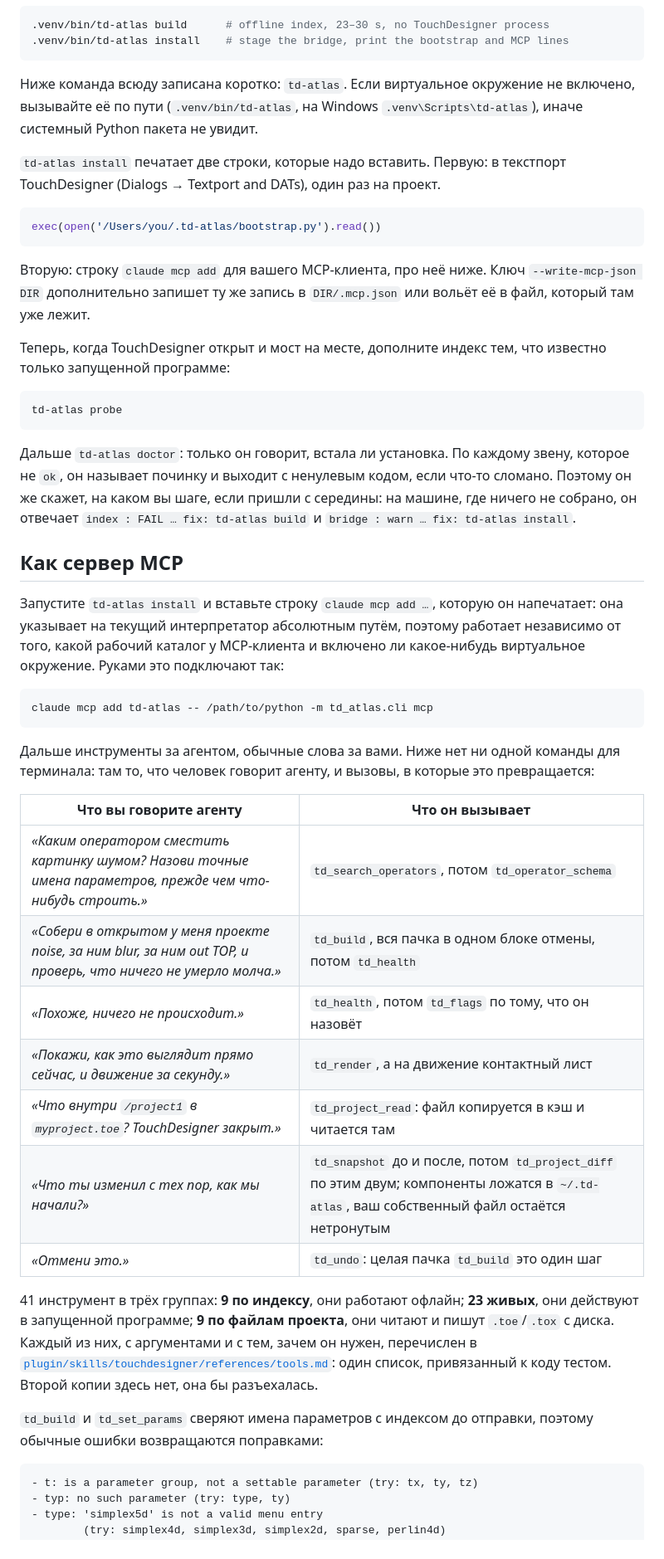
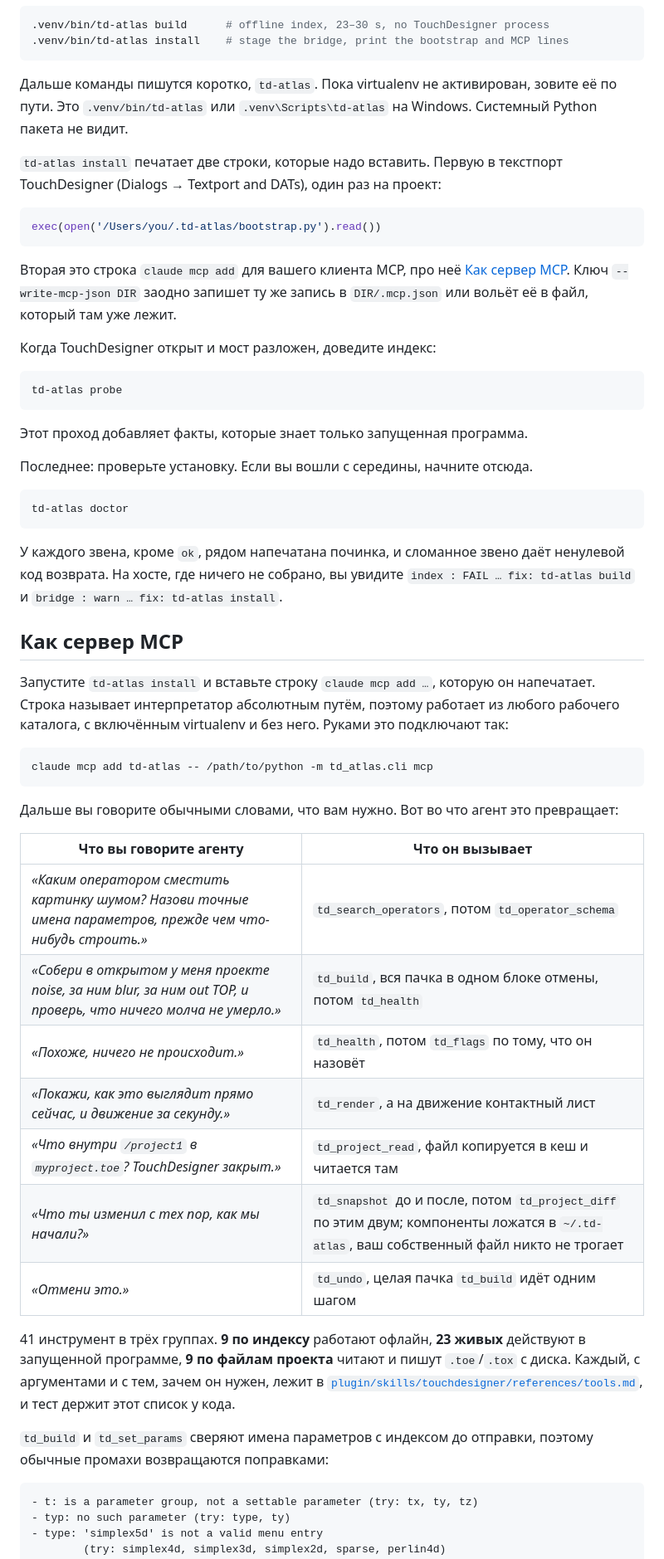
Before and after one commit to grigabyte/td-atlas, a Markdown page: README.ru.md, the part around one of its changes. Shown at 83% size. Rendered like a GitHub page; folded sections open.

````diff
--- a/README.ru.md
+++ b/README.ru.md
@@ -123,69 +112,71 @@ uv pip install -e .         # or: .venv/bin/pip install -e .
 
 </details>
 
-Ниже команда всюду записана коротко: `td-atlas`. Если виртуальное окружение
-не включено, вызывайте её по пути (`.venv/bin/td-atlas`, на Windows
-`.venv\Scripts\td-atlas`), иначе системный Python пакета не увидит.
+Дальше команды пишутся коротко, `td-atlas`. Пока virtualenv не активирован,
+зовите её по пути. Это `.venv/bin/td-atlas` или `.venv\Scripts\td-atlas` на
+Windows. Системный Python пакета не видит.
 
-`td-atlas install` печатает две строки, которые надо вставить. Первую:
-в текстпорт TouchDesigner (Dialogs → Textport and DATs), один раз на проект.
+`td-atlas install` печатает две строки, которые надо вставить. Первую в
+текстпорт TouchDesigner (Dialogs → Textport and DATs), один раз на проект:
 
 ```python
 exec(open('/Users/you/.td-atlas/bootstrap.py').read())
 ```
 
-Вторую: строку `claude mcp add` для вашего MCP-клиента, про неё ниже. Ключ
-`--write-mcp-json DIR` дополнительно запишет ту же запись в `DIR/.mcp.json`
-или вольёт её в файл, который там уже лежит.
+Вторая это строка `claude mcp add` для вашего клиента MCP, про неё
+[Как сервер MCP](#как-сервер-mcp). Ключ `--write-mcp-json DIR` заодно запишет
+ту же запись в `DIR/.mcp.json` или вольёт её в файл, который там уже лежит.
 
-Теперь, когда TouchDesigner открыт и мост на месте, дополните индекс тем, что
-известно только запущенной программе:
+Когда TouchDesigner открыт и мост разложен, доведите индекс:
 
 ```bash
 td-atlas probe
 ```
 
-Дальше `td-atlas doctor`: только он говорит, встала ли установка. По каждому
-звену, которое не `ok`, он называет починку и выходит с ненулевым кодом, если
-что-то сломано. Поэтому он же скажет, на каком вы шаге, если пришли
-с середины: на машине, где ничего не собрано, он отвечает
+Этот проход добавляет факты, которые знает только запущенная программа.
+
+Последнее: проверьте установку. Если вы вошли с середины, начните отсюда.
+
+```bash
+td-atlas doctor
+```
+
+У каждого звена, кроме `ok`, рядом напечатана починка, и сломанное звено даёт
+ненулевой код возврата. На хосте, где ничего не собрано, вы увидите
 `index : FAIL … fix: td-atlas build` и `bridge : warn … fix: td-atlas install`.
 
 ## Как сервер MCP
 
 Запустите `td-atlas install` и вставьте строку `claude mcp add …`, которую он
-напечатает: она указывает на текущий интерпретатор абсолютным путём, поэтому
-работает независимо от того, какой рабочий каталог у MCP-клиента и включено ли
-какое-нибудь виртуальное окружение. Руками это подключают так:
+напечатает. Строка называет интерпретатор абсолютным путём, поэтому работает из
+любого рабочего каталога, с включённым virtualenv и без него. Руками это
+подключают так:
 
 ```bash
 claude mcp add td-atlas -- /path/to/python -m td_atlas.cli mcp
 ```
 
-Дальше инструменты за агентом, обычные слова за вами. Ниже нет ни одной
-команды для терминала: там то, что человек говорит агенту, и вызовы, в которые
-это превращается:
+Дальше вы говорите обычными словами, что вам нужно. Вот во что агент это
+превращает:
 
 | Что вы говорите агенту | Что он вызывает |
 | --- | --- |
 | *«Каким оператором сместить картинку шумом? Назови точные имена параметров, прежде чем что-нибудь строить.»* | `td_search_operators`, потом `td_operator_schema` |
-| *«Собери в открытом у меня проекте noise, за ним blur, за ним out TOP, и проверь, что ничего не умерло молча.»* | `td_build`, вся пачка в одном блоке отмены, потом `td_health` |
+| *«Собери в открытом у меня проекте noise, за ним blur, за ним out TOP, и проверь, что ничего молча не умерло.»* | `td_build`, вся пачка в одном блоке отмены, потом `td_health` |
 | *«Похоже, ничего не происходит.»* | `td_health`, потом `td_flags` по тому, что он назовёт |
 | *«Покажи, как это выглядит прямо сейчас, и движение за секунду.»* | `td_render`, а на движение контактный лист |
-| *«Что внутри `/project1` в `myproject.toe`? TouchDesigner закрыт.»* | `td_project_read`: файл копируется в кэш и читается там |
-| *«Что ты изменил с тех пор, как мы начали?»* | `td_snapshot` до и после, потом `td_project_diff` по этим двум; компоненты ложатся в `~/.td-atlas`, ваш собственный файл остаётся нетронутым |
-| *«Отмени это.»* | `td_undo`: целая пачка `td_build` это один шаг |
+| *«Что внутри `/project1` в `myproject.toe`? TouchDesigner закрыт.»* | `td_project_read`, файл копируется в кеш и читается там |
+| *«Что ты изменил с тех пор, как мы начали?»* | `td_snapshot` до и после, потом `td_project_diff` по этим двум; компоненты ложатся в `~/.td-atlas`, ваш собственный файл никто не трогает |
+| *«Отмени это.»* | `td_undo`, целая пачка `td_build` идёт одним шагом |
 
-41 инструмент в трёх группах: **9 по индексу**, они работают офлайн;
-**23 живых**, они действуют в запущенной программе; **9 по файлам проекта**,
-они читают и пишут `.toe`/`.tox` с диска. Каждый из них, с аргументами и с
-тем, зачем он нужен, перечислен в
-[`plugin/skills/touchdesigner/references/tools.md`](plugin/skills/touchdesigner/references/tools.md):
-один список, привязанный к коду тестом. Второй копии здесь нет, она бы
-разъехалась.
+41 инструмент в трёх группах. **9 по индексу** работают офлайн, **23 живых**
+действуют в запущенной программе, **9 по файлам проекта** читают и пишут
+`.toe`/`.tox` с диска. Каждый, с аргументами и с тем, зачем он нужен, лежит в
+[`plugin/skills/touchdesigner/references/tools.md`](plugin/skills/touchdesigner/references/tools.md),
+и тест держит этот список у кода.
 
 `td_build` и `td_set_params` сверяют имена параметров с индексом до отправки,
-поэтому обычные ошибки возвращаются поправками:
+поэтому обычные промахи возвращаются поправками:
 
 ```
 - t: is a parameter group, not a settable parameter (try: tx, ty, tz)
````
Also changed, not shown: other parts of README.ru.md (+60 -71 lines), README.zh-CN.md (+84 -83 lines).
